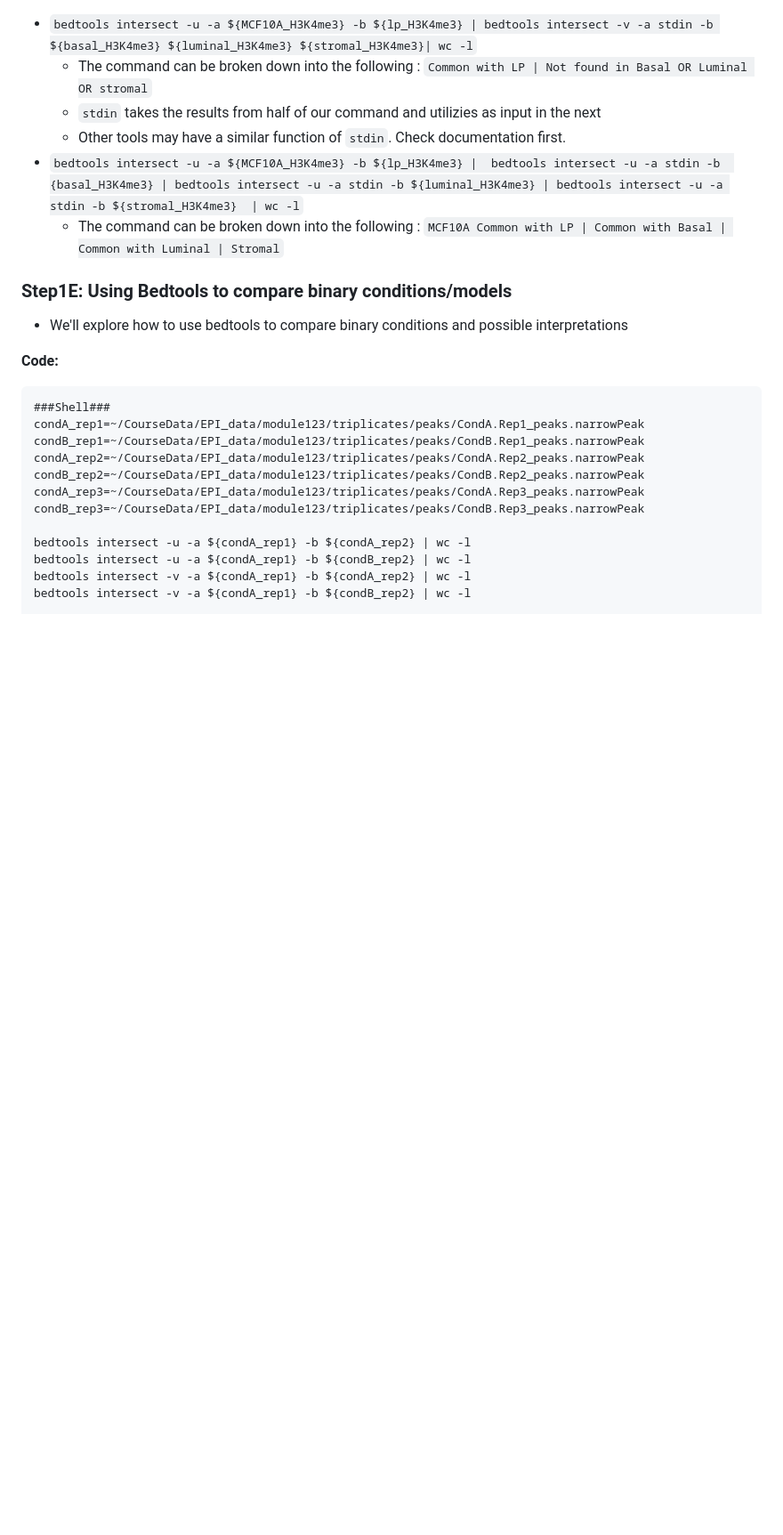
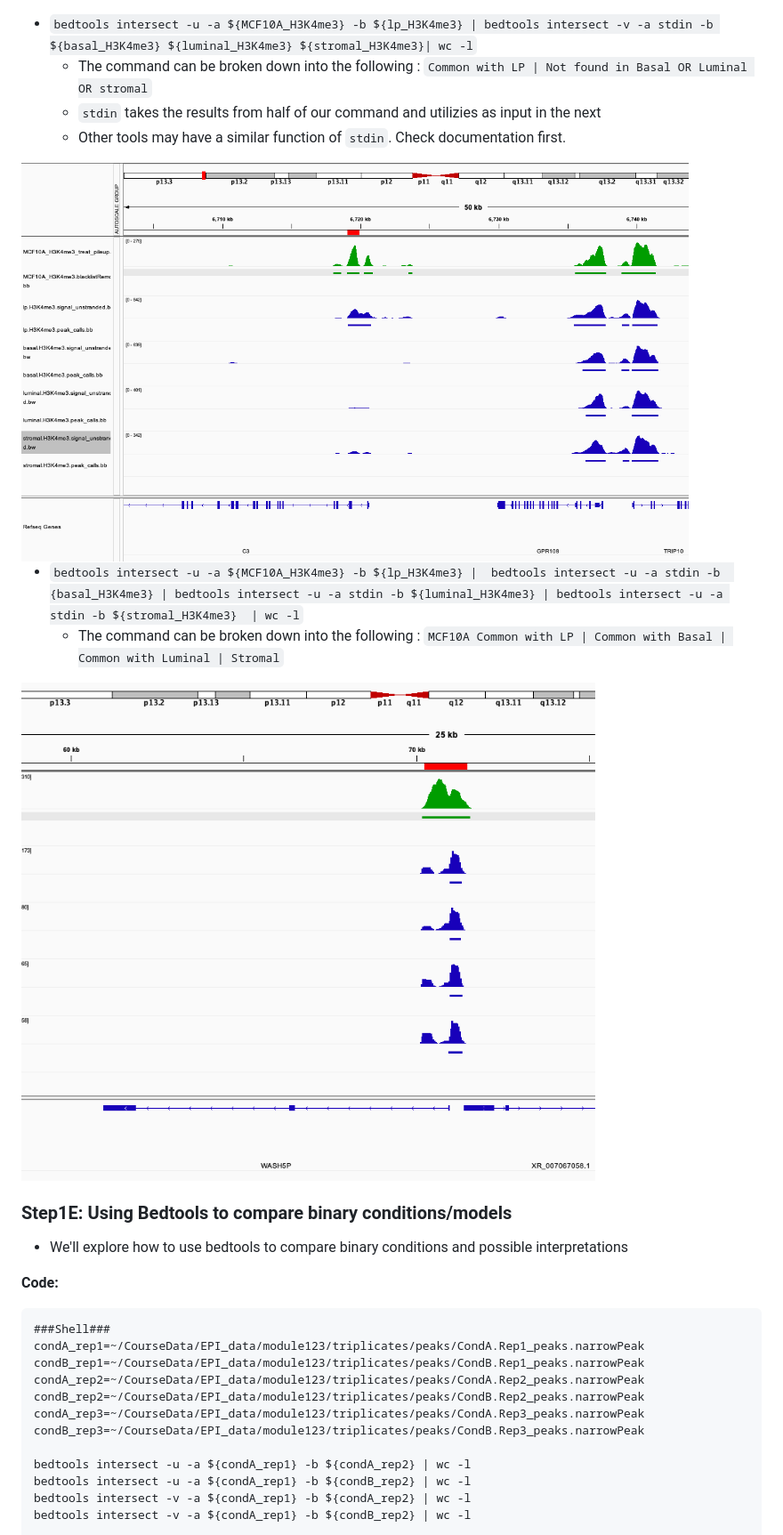
Before and after one commit to bioinformaticsdotca/EPI_2023, a Markdown page: module3.md, the part around one of its changes. Shown at 89% size. GitHub-like rendering; blank space fills up the shorter version.

```diff
--- a/module3.md
+++ b/module3.md
@@ -137,8 +137,12 @@ bedtools intersect -u -a stdin -b ${stromal_H3K4me3} | wc -l
   -  The command can be broken down into the following : `Common with LP | Not found in Basal OR Luminal OR stromal`
   - `stdin` takes the results from half of our command and utilizies as input in the next
   - Other tools may have a similar function of `stdin`. Check documentation first.
+<img src="https://github.com/bioinformaticsdotca/EPI_2023/blob/module123/module123_images/MCF10A_pLP_mBLS.png?raw=true" alt="Region" width="750" />
+
 - `bedtools intersect -u -a ${MCF10A_H3K4me3} -b ${lp_H3K4me3} |  bedtools intersect -u -a stdin -b  {basal_H3K4me3} | bedtools intersect -u -a stdin -b ${luminal_H3K4me3} | bedtools intersect -u -a stdin -b ${stromal_H3K4me3}  | wc -l`
   - The command can be broken down into the following : `MCF10A Common with LP | Common with Basal | Common with Luminal | Stromal`
+<img src="https://github.com/bioinformaticsdotca/EPI_2023/blob/module123/module123_images/MCF10A_pLPMBLS.png?raw=true" alt="Region" width="750" />
+
 
 ### Step1E: Using Bedtools to compare binary conditions/models
 - We'll explore how to use bedtools to compare binary conditions and possible interpretations
```
Also changed, not shown: other parts of module3.md (+4 -0 lines).
